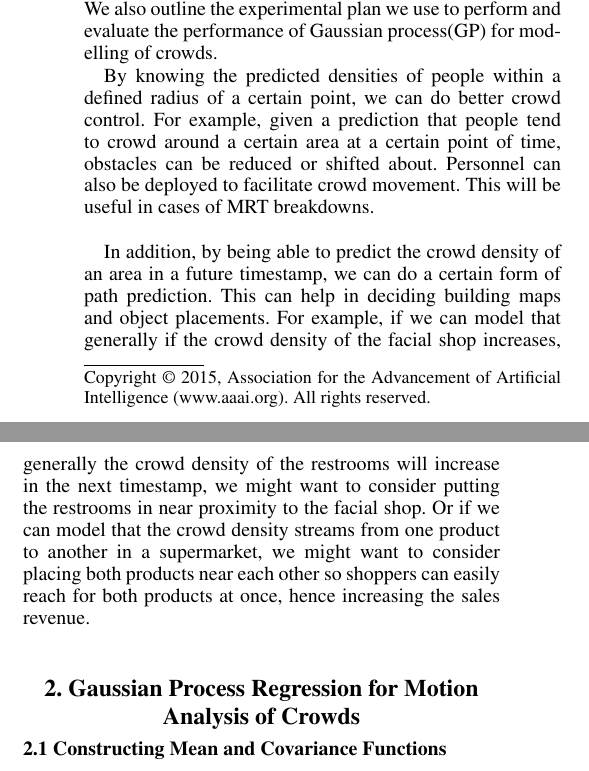
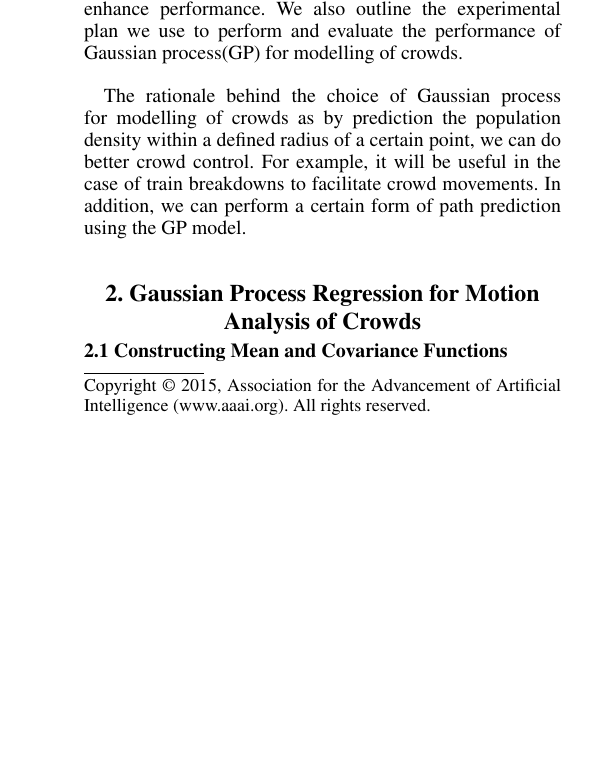
Before and after one commit to Ohohcakester/cs4246-project, a LaTeX paper (report/report.tex): two parts of the columns of page 1 of 6 before the commit and part of one column of page 1 of 5 after it, the two joined at a grey line, cut so that both start at the same text, the shorter picture padded with empty space. Compiled offline with pdfLaTeX.

Commit message:
autocommit report

```diff
--- a/report/report.tex
+++ b/report/report.tex
@@ -33,13 +33,9 @@ Crowd management is essential in events where the committee has to plan and orga
 \end{abstract}
 
 \section{1.  Introduction}
-In this report, we propose the use of Gaussian process for modelling of crowds. Particularly, we discuss how we exploit the desirable properties of Gaussian process model, some of the advantages that the model provide, the critical requirements of our proposed application as well as how people can make use of the results of our analysis to plan and make decisions for future crowd controlling or crowd management. We also touch on the technical details which includes the fitting on the characteristics of Gaussian process model for the application, additional findings we gathered and modification of the model to enhance performance. We also outline the experimental plan we use to perform and evaluate the performance of Gaussian process(GP) for modelling of crowds.
+In this report, we propose the use of Gaussian process for modelling of crowds. Particularly, we discuss how we exploit the desirable properties of Gaussian process model, some of the advantages that the model provide, the critical requirements of our proposed application as well as how people can make use of the results of our analysis to plan and make decisions for future crowd controlling or crowd management. We also touch on the technical details which includes the fitting on the characteristics of Gaussian process model for the application, additional findings we gathered and modification of the model to enhance performance. We also outline the experimental plan we use to perform and evaluate the performance of Gaussian process(GP) for modelling of crowds. \\
 
-% What is this for?
-By knowing the predicted densities of people within a defined radius of a certain point, we can do better crowd control. For example, given a prediction that people tend to crowd around a certain area at a certain point of time, obstacles can be reduced or shifted about. Personnel can also be deployed to facilitate crowd movement. This will be useful in cases of MRT breakdowns. \\
-
-% What is this for?
-In addition, by being able to predict the crowd density of an area in a future timestamp, we can do a certain form of path prediction. This can help in deciding building maps and object placements. For example, if we can model that generally if the crowd density of the facial shop increases, generally the crowd density of the restrooms will increase in the next timestamp, we might want to consider putting the restrooms in near proximity to the facial shop. Or if we can model that the crowd density streams from one product to another in a supermarket, we might want to consider placing both products near each other so shoppers can easily reach for both products at once, hence increasing the sales revenue. \\
+The rationale behind the choice of Gaussian process for modelling of crowds as by prediction the population density within a defined radius of a certain point, we can do better crowd control. For example, it will be useful in the case of train breakdowns to facilitate crowd movements. In addition, we can perform a certain form of path prediction using the GP model. \\
 
 \section{2.  Gaussian Process Regression for Motion Analysis of Crowds}
 
```
